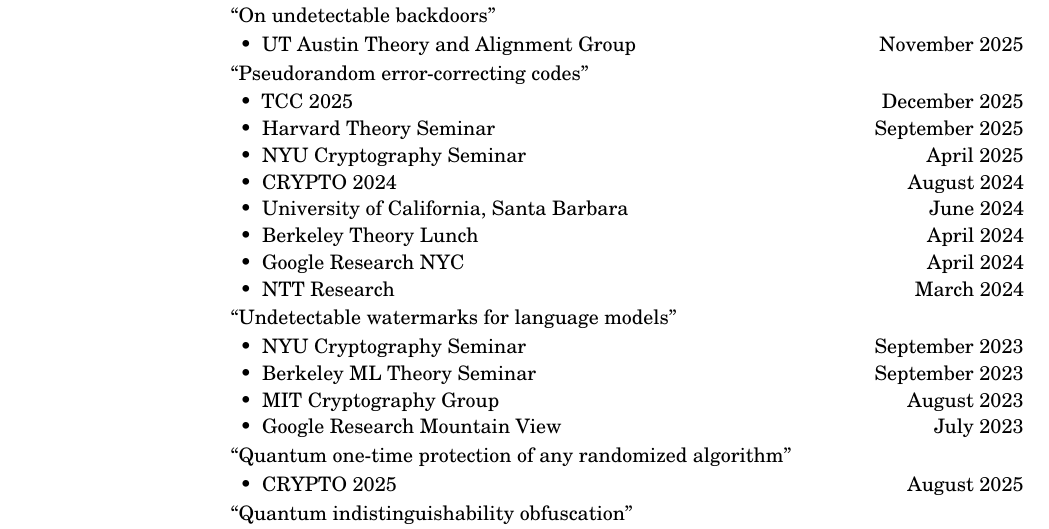
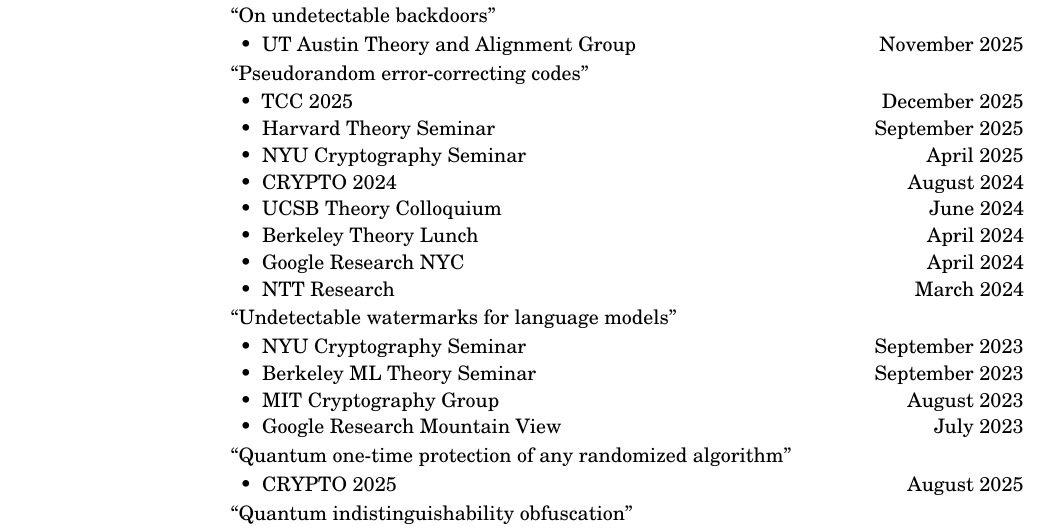
Before and after one commit to samuel-gunn/samuel-gunn.github.io, a LaTeX CV (CV/main.tex): part of page 3 of 4, cut so that both start at the same text. Compiled offline with pdfLaTeX.

Commit message:
OURRHHHPHHAHADDAATTTT

```diff
--- a/CV/main.tex
+++ b/CV/main.tex
@@ -179,7 +179,7 @@
   \item Harvard Theory Seminar \hfill September 2025
   \item NYU Cryptography Seminar \hfill April 2025
   \item CRYPTO 2024 \hfill August 2024
-  \item University of California, Santa Barbara \hfill June 2024
+  \item UCSB Theory Colloquium \hfill June 2024
   \item Berkeley Theory Lunch \hfill April 2024
   \item Google Research NYC \hfill April 2024
   \item NTT Research \hfill March 2024
```
Also changed, not shown: CV/main.pdf, 4 other files.
